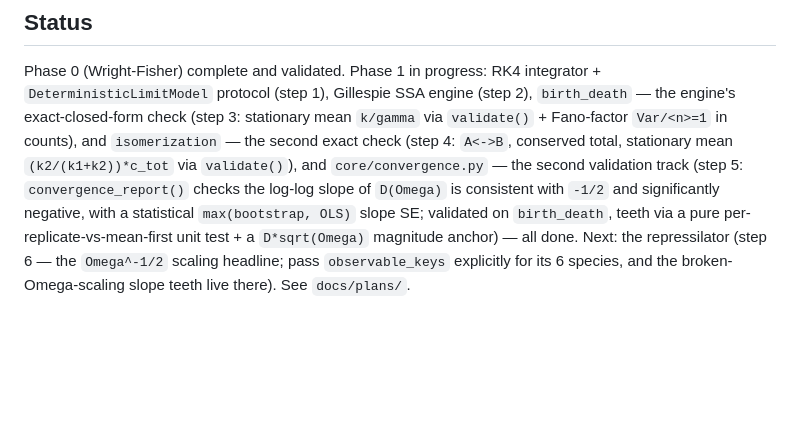
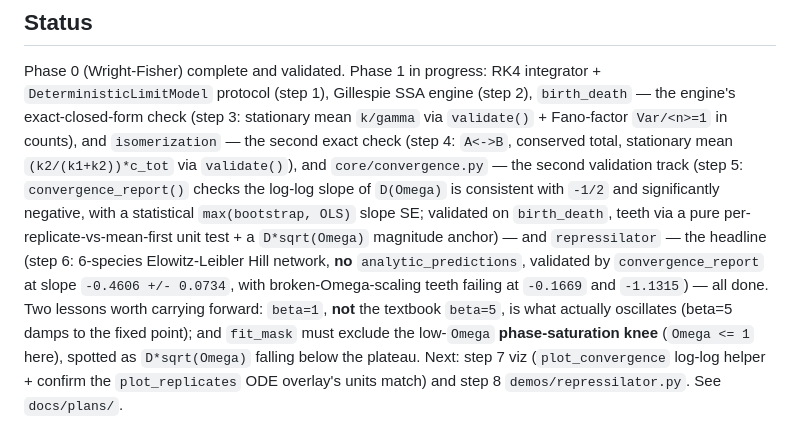
Before and after one commit to BoykoNeov/biological-sandbox, a Markdown page: CLAUDE.md, the part around the change. GitHub-like rendering; blank space fills up the shorter version.

```diff
--- a/CLAUDE.md
+++ b/CLAUDE.md
@@ -71,6 +71,12 @@ stationary mean `(k2/(k1+k2))*c_tot` via `validate()`), and `core/convergence.py
 slope of `D(Omega)` is consistent with `-1/2` and significantly negative, with a
 statistical `max(bootstrap, OLS)` slope SE; validated on `birth_death`, teeth via a
 pure per-replicate-vs-mean-first unit test + a `D*sqrt(Omega)` magnitude anchor) —
-all done. Next: the repressilator (step 6 — the `Omega^-1/2` scaling headline; pass
-`observable_keys` explicitly for its 6 species, and the broken-Omega-scaling slope
-teeth live there). See `docs/plans/`.
+and `repressilator` — the headline (step 6: 6-species Elowitz-Leibler Hill network,
+**no** `analytic_predictions`, validated by `convergence_report` at slope
+`-0.4606 +/- 0.0734`, with broken-Omega-scaling teeth failing at `-0.1669` and
+`-1.1315`) — all done. Two lessons worth carrying forward: `beta=1`, **not** the
+textbook `beta=5`, is what actually oscillates (beta=5 damps to the fixed point);
+and `fit_mask` must exclude the low-`Omega` **phase-saturation knee** (`Omega <= 1`
+here), spotted as `D*sqrt(Omega)` falling below the plateau. Next: step 7 viz
+(`plot_convergence` log-log helper + confirm the `plot_replicates` ODE overlay's
+units match) and step 8 `demos/repressilator.py`. See `docs/plans/`.
```
Also changed, not shown: docs/plans/phase1-gillespie-tasks.md (+57 -8 lines).
